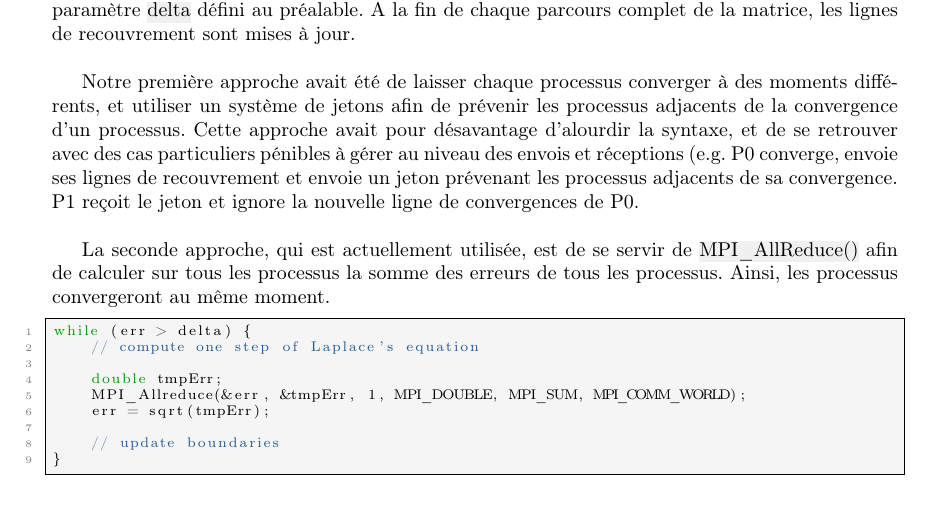
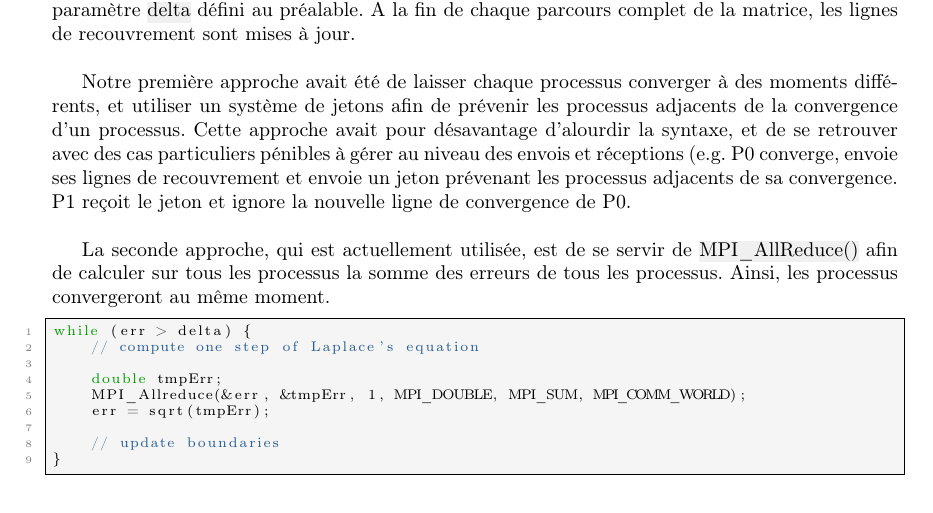
Before and after one commit to ObsidianWitch/eduinf5101aa2, a LaTeX document (report/main.tex): part of page 3 of 5, cut so that both start at the same text. Compiled offline with pdfLaTeX.

Commit message:
spell check

```diff
--- a/report/main.tex
+++ b/report/main.tex
@@ -156,7 +156,7 @@ pour désavantage d'alourdir la syntaxe, et de se retrouver avec des cas
 particuliers pénibles à gérer au niveau des envois et réceptions (e.g.
 P0 converge, envoie ses lignes de recouvrement et envoie un jeton prévenant
 les processus adjacents de sa convergence. P1 reçoit le jeton et ignore la
-nouvelle ligne de convergences de P0.\\
+nouvelle ligne de convergence de P0.\\
 
 La seconde approche, qui est actuellement utilisée, est de se servir de
 \hl{MPI\_AllReduce()} afin de calculer sur tous les processus la somme des
```
